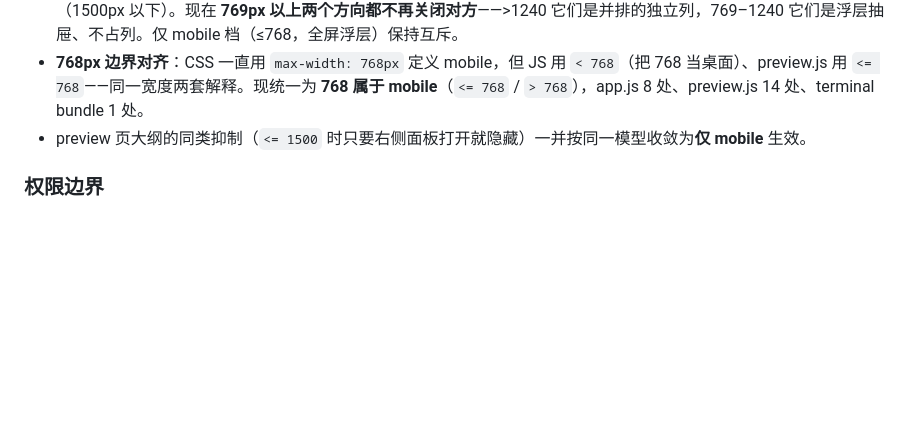
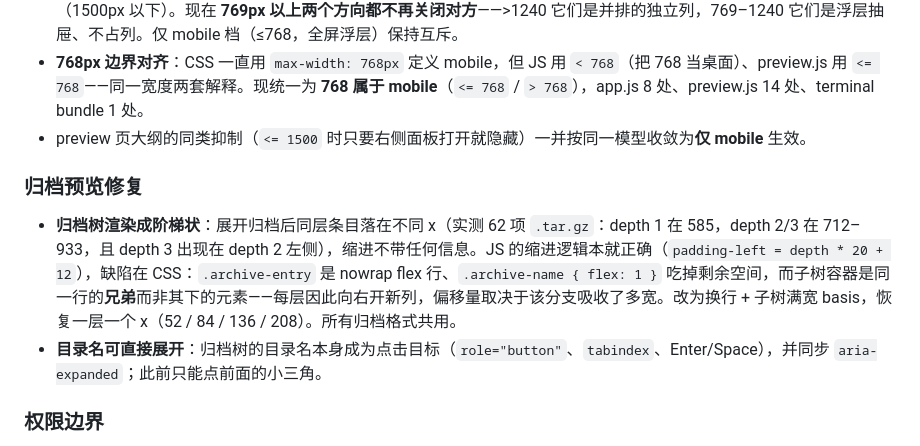
Before and after one commit to updatedb/clawmate, a Markdown page: CHANGELOG.md, the part around the change. Rendered like a GitHub page; blank space fills up the shorter version.

Commit message:
docs: record the archive preview fixes
The archive tree work landed on main without a CHANGELOG entry; this repo's
docs-first rule requires the entry before publishing, and it is being published
by the next push either way.

Co-Authored-By: Claude Code <noreply@anthropic.com>

```diff
--- a/CHANGELOG.md
+++ b/CHANGELOG.md
@@ -17,6 +17,10 @@
 - **Dir 面板与右侧面板不再互斥**：展开 Dir 面板曾无条件关闭项目面板与 Agent 面板；打开 Agent 面板也曾关闭 Dir 面板（1500px 以下）。现在 **769px 以上两个方向都不再关闭对方**——>1240 它们是并排的独立列，769–1240 它们是浮层抽屉、不占列。仅 mobile 档（≤768，全屏浮层）保持互斥。
 - **768px 边界对齐**：CSS 一直用 `max-width: 768px` 定义 mobile，但 JS 用 `< 768`（把 768 当桌面）、preview.js 用 `<= 768`——同一宽度两套解释。现统一为 **768 属于 mobile**（`<= 768` / `> 768`），app.js 8 处、preview.js 14 处、terminal bundle 1 处。
 - preview 页大纲的同类抑制（`<= 1500` 时只要右侧面板打开就隐藏）一并按同一模型收敛为**仅 mobile** 生效。
+
+### 归档预览修复
+- **归档树渲染成阶梯状**：展开归档后同层条目落在不同 x（实测 62 项 `.tar.gz`：depth 1 在 585，depth 2/3 在 712–933，且 depth 3 出现在 depth 2 左侧），缩进不带任何信息。JS 的缩进逻辑本就正确（`padding-left = depth * 20 + 12`），缺陷在 CSS：`.archive-entry` 是 nowrap flex 行、`.archive-name { flex: 1 }` 吃掉剩余空间，而子树容器是同一行的**兄弟**而非其下的元素——每层因此向右开新列，偏移量取决于该分支吸收了多宽。改为换行 + 子树满宽 basis，恢复一层一个 x（52 / 84 / 136 / 208）。所有归档格式共用。
+- **目录名可直接展开**：归档树的目录名本身成为点击目标（`role="button"`、`tabindex`、Enter/Space），并同步 `aria-expanded`；此前只能点前面的小三角。
 
 ### 权限边界
 - 管理员账号不再参与内容工作：agent 终端、项目面板、反馈面板对其不可见且不可达。闸口位于 `AuthMiddleware.dispatch()` 的会话分支内、按四个 API 前缀拒绝；两条 agent WebSocket 因不经中间件而在握手处单独拒绝（关闭码 4403）。loopback 与内部 token 调用方在更早的分支返回，因此本机操作者与执行器回调（`/review/result`）不受影响——这也让闸口无需豁免表。
```
